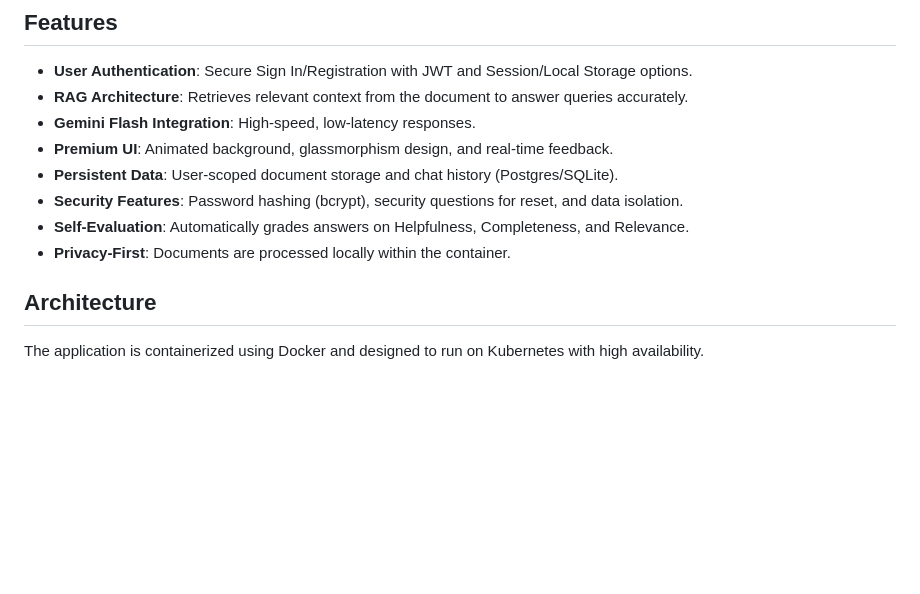
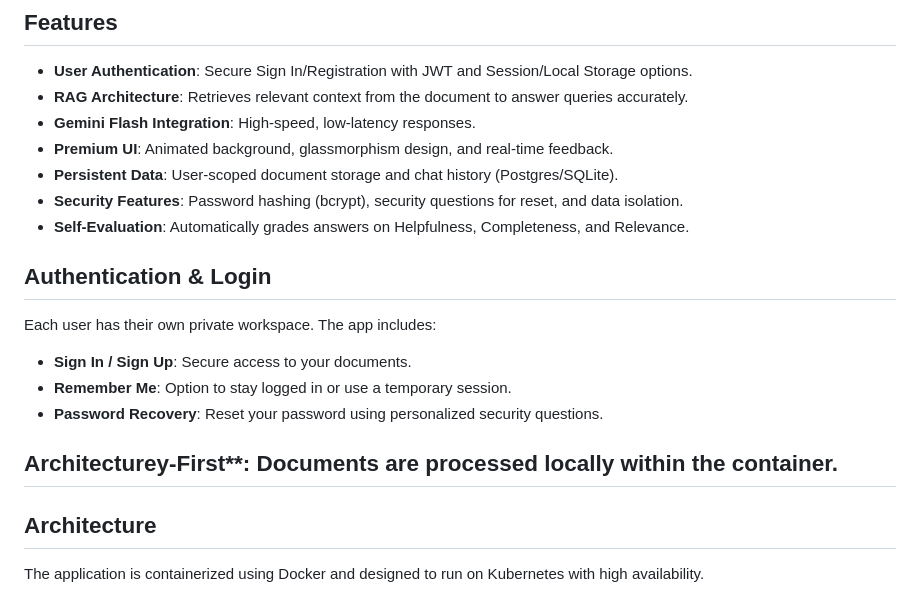
Before and after one commit to hamzax180/legal-document-assistant, a Markdown page: README.md, the part around the change. GitHub-like rendering; blank space fills up the shorter version.

Commit message:
Add Authentication & Login section to README

```diff
--- a/README.md
+++ b/README.md
@@ -14,7 +14,13 @@ A RAG-based legal document assistant that allows users to upload PDFs and ask qu
 - **Persistent Data**: User-scoped document storage and chat history (Postgres/SQLite).
 - **Security Features**: Password hashing (bcrypt), security questions for reset, and data isolation.
 - **Self-Evaluation**: Automatically grades answers on Helpfulness, Completeness, and Relevance.
-- **Privacy-First**: Documents are processed locally within the container.
+## Authentication & Login
+Each user has their own private workspace. The app includes:
+- **Sign In / Sign Up**: Secure access to your documents.
+- **Remember Me**: Option to stay logged in or use a temporary session.
+- **Password Recovery**: Reset your password using personalized security questions.
+
+## Architecturey-First**: Documents are processed locally within the container.
 
 ## Architecture
 The application is containerized using Docker and designed to run on Kubernetes with high availability.
```
